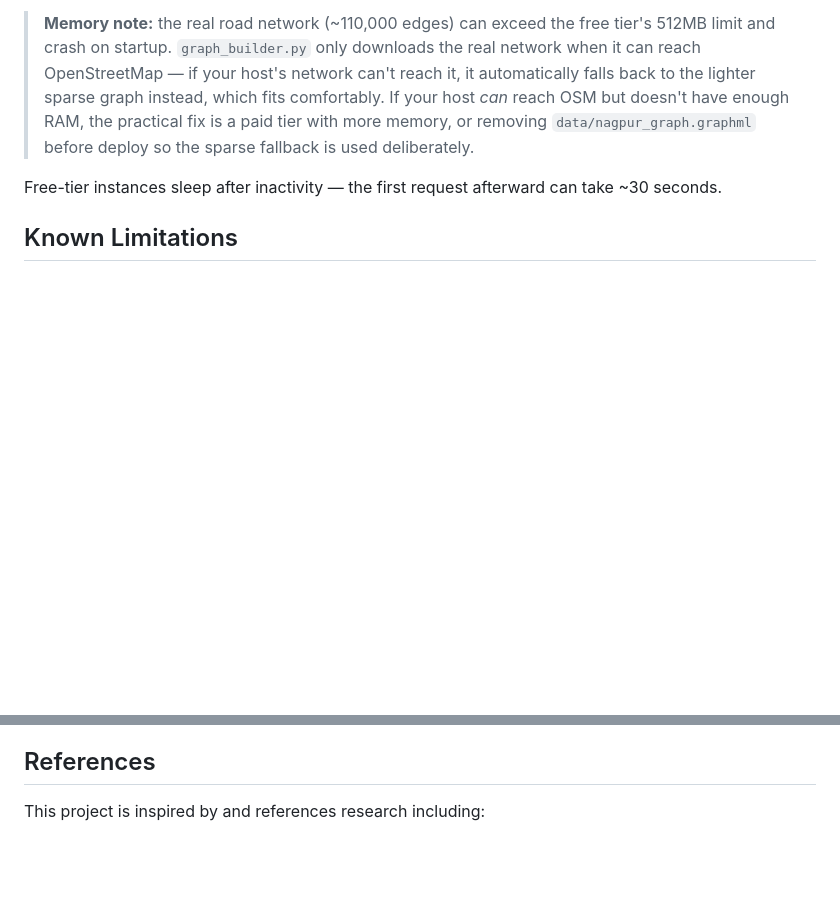
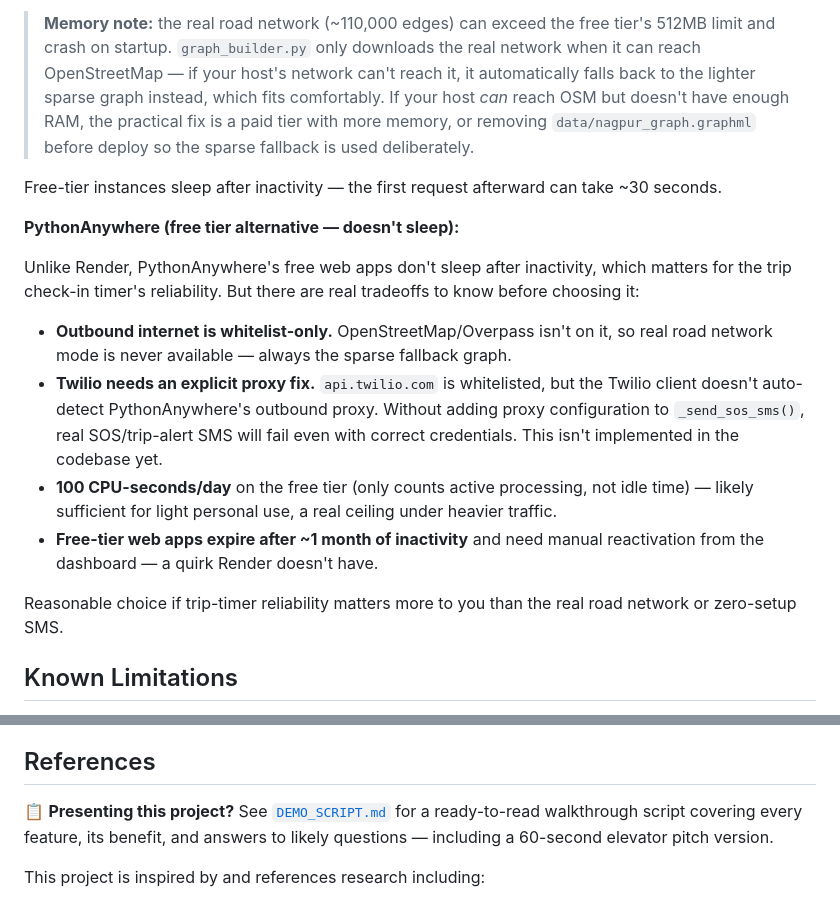
Before and after one commit to PrajwalMesare/Smart-Women-Safety-Platform-with-Dynamic-Area-Risk-Prediction-and-Safe-Route-Recommendation, a Markdown page: README.md, 2 parts joined by grey strips. Drawn GitHub-style; blank space fills up the shorter version.

```diff
--- a/README.md
+++ b/README.md
@@ -227,6 +227,17 @@ gunicorn app:app --bind 0.0.0.0:$PORT --workers 2 --timeout 120
 
 Free-tier instances sleep after inactivity — the first request afterward can take ~30 seconds.
 
+**PythonAnywhere (free tier alternative — doesn't sleep):**
+
+Unlike Render, PythonAnywhere's free web apps don't sleep after inactivity, which matters for the trip check-in timer's reliability. But there are real tradeoffs to know before choosing it:
+
+- **Outbound internet is whitelist-only.** OpenStreetMap/Overpass isn't on it, so real road network mode is never available — always the sparse fallback graph.
+- **Twilio needs an explicit proxy fix.** `api.twilio.com` is whitelisted, but the Twilio client doesn't auto-detect PythonAnywhere's outbound proxy. Without adding proxy configuration to `_send_sos_sms()`, real SOS/trip-alert SMS will fail even with correct credentials. This isn't implemented in the codebase yet.
+- **100 CPU-seconds/day** on the free tier (only counts active processing, not idle time) — likely sufficient for light personal use, a real ceiling under heavier traffic.
+- **Free-tier web apps expire after ~1 month of inactivity** and need manual reactivation from the dashboard — a quirk Render doesn't have.
+
+Reasonable choice if trip-timer reliability matters more to you than the real road network or zero-setup SMS.
+
 ## Known Limitations
 
 - The crime dataset (1,446 records / 30 areas) is a modest sample, not a live official feed — treat risk scores as illustrative, not precise.
@@ -238,6 +249,8 @@ Free-tier instances sleep after inactivity — the first request afterward can t
 
 ## References
 
+📋 **Presenting this project?** See [`DEMO_SCRIPT.md`](DEMO_SCRIPT.md) for a ready-to-read walkthrough script covering every feature, its benefit, and answers to likely questions — including a 60-second elevator pitch version.
+
 This project is inspired by and references research including:
 - Sohrabi et al., *"Safe Route-Finding: A Review of Literature and Future Directions,"* Accident Analysis & Prevention, 2022
 - Levy et al., *"SafeRoute: Learning to Navigate Streets Safely in an Urban Environment,"* ACM TIST, 2020
```
Also changed, not shown: DEMO_SCRIPT.md (added, +122 -0 lines).
